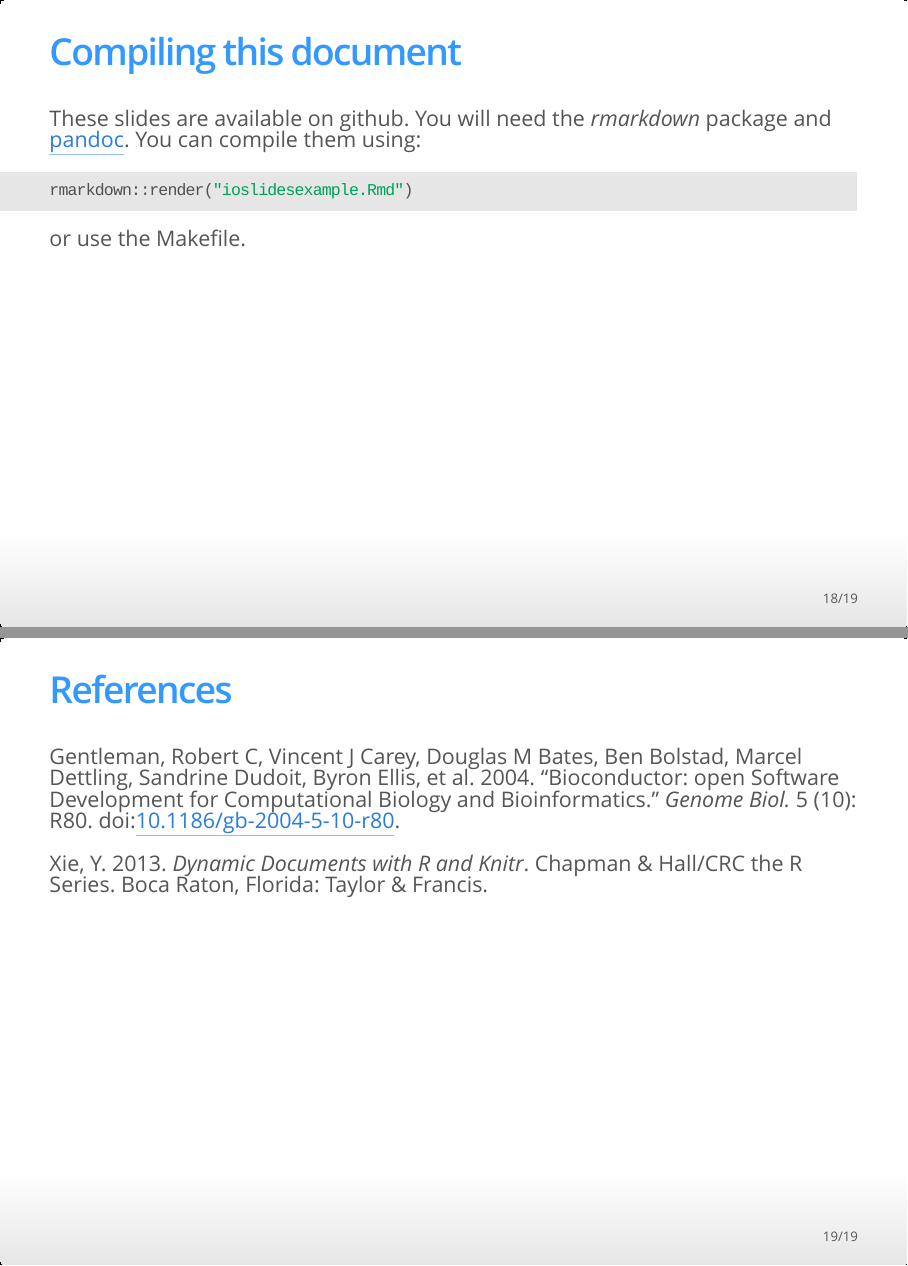
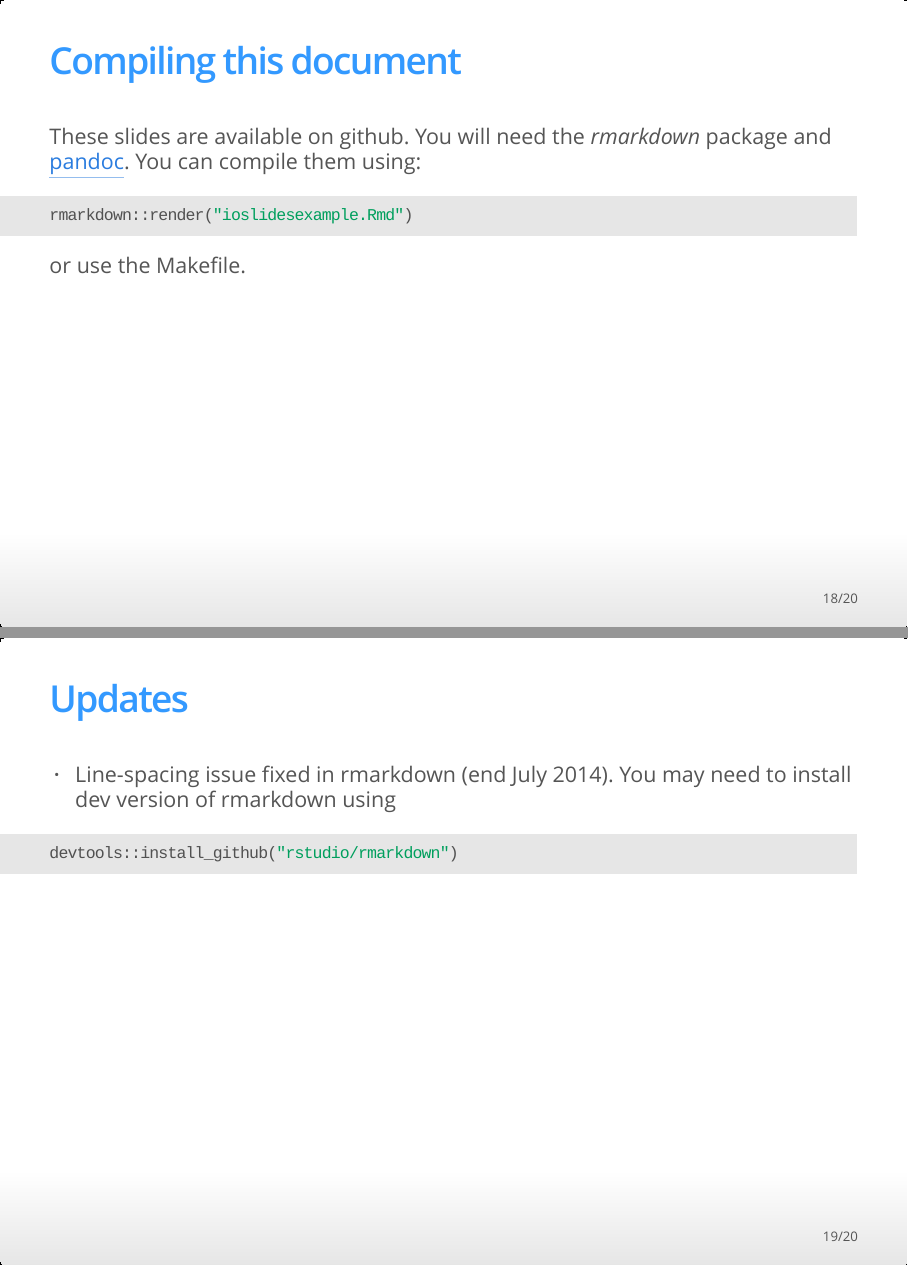
Before and after one commit to sje30/ioslidesexample, an R Markdown document (ioslidesexample.Rmd): pages 18 and 19 of 19 before the commit and pages 18 and 19 of 20 after it, joined at a grey line. The pictures show the output file ioslidesexample.html that the author committed with the source, opened offline.

Commit message:
Line-spacing issue now fixed for ioslides (thanks JJ!)

````diff
--- a/ioslidesexample.Rmd
+++ b/ioslidesexample.Rmd
@@ -194,4 +194,16 @@ rmarkdown::render("ioslidesexample.Rmd")
 ```
 or use the Makefile.
 
+
+## Updates
+
+- Line-spacing issue fixed in rmarkdown (end July 2014).  You may need
+  to install dev version of rmarkdown using
+
+```{r eval=FALSE}
+devtools::install_github("rstudio/rmarkdown")
+```
+
+
+
 ## References
````
Also changed, not shown: ioslidesexample.html, 1 other file.
